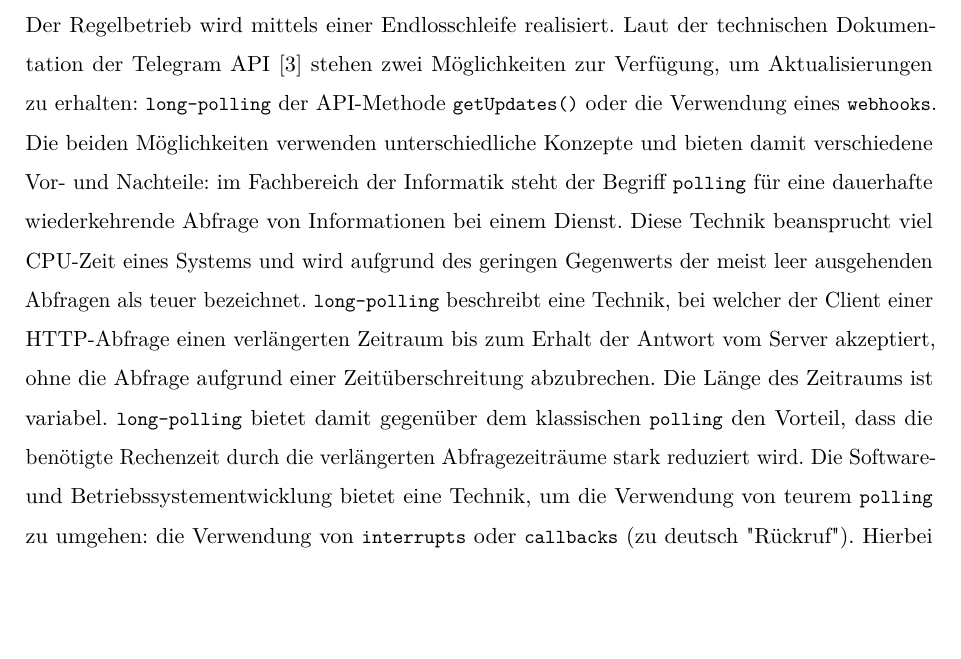
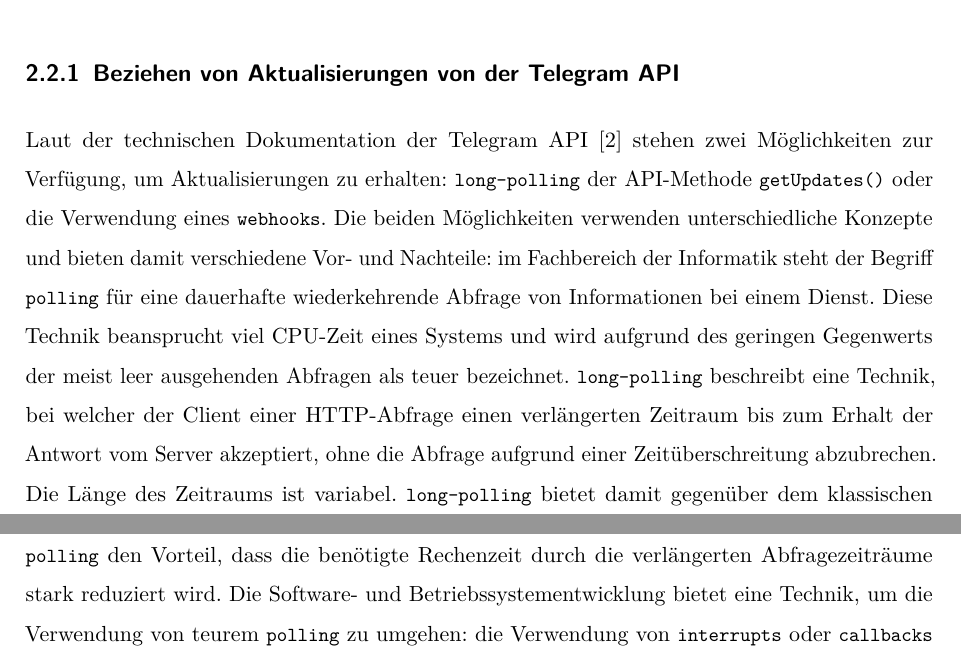
Before and after one commit to Jomibe/ba-dev, a LaTeX thesis (doc/tex/ba.tex, which reads doc/tex/20_grundlagen.tex, doc/tex/30_planung.tex): part of page 14 of 23 before the commit and two parts of pages 11 and 12 of 21 after it, the two joined at a grey line, cut at the place of the change, the shorter picture padded with empty space. Compiled offline with pdfLaTeX.

Commit message:
moved section for getting updates from planung to grundlagen

```diff
--- a/doc/tex/20_grundlagen.tex
+++ b/doc/tex/20_grundlagen.tex
@@ -9,3 +9,7 @@ REST ist eine Abkürzung für Representational State Transfer und wurde von Roy
 \section{Telegram Messenger}
 
 Der Dienst Telegram bietet seinen Nutzern eine kostenlose Möglichkeit um miteinander zu kommunizieren. Der Dienst bietet dazu u.A. eine App für die Mobilbetriebssysteme Android und iOS an.
+
+\subsection{Beziehen von Aktualisierungen von der Telegram API}
+
+Laut der technischen Dokumentation der Telegram API \cite{telegram-getting-updates} stehen zwei Möglichkeiten zur Verfügung, um Aktualisierungen zu erhalten: \lstinline{long-polling} der API-Methode \lstinline{getUpdates()} oder die Verwendung eines \lstinline{webhooks}. Die beiden Möglichkeiten verwenden unterschiedliche Konzepte und bieten damit verschiedene Vor- und Nachteile: im Fachbereich der Informatik steht der Begriff \lstinline{polling} für eine dauerhafte wiederkehrende Abfrage von Informationen bei einem Dienst. Diese Technik beansprucht viel CPU-Zeit eines Systems und wird aufgrund des geringen Gegenwerts der meist leer ausgehenden Abfragen als teuer bezeichnet. \lstinline{long-polling} beschreibt eine Technik, bei welcher der Client einer HTTP-Abfrage einen verlängerten Zeitraum bis zum Erhalt der Antwort vom Server akzeptiert, ohne die Abfrage aufgrund einer Zeitüberschreitung abzubrechen. Die Länge des Zeitraums ist variabel. \lstinline{long-polling} bietet damit gegenüber dem klassischen \lstinline{polling} den Vorteil, dass die benötigte Rechenzeit durch die verlängerten Abfragezeiträume stark reduziert wird. Die Software- und Betriebssystementwicklung bietet eine Technik, um die Verwendung von teurem \lstinline{polling} zu umgehen: die Verwendung von \lstinline{interrupts} oder \lstinline{callbacks} (zu deutsch "Rückruf"). Hierbei erhält der Absender der Anfrage eine Rückmeldung, sobald die Antwort vorliegt. Der Vorteil dieser Technik ist, dass nach dem Absenden der Anfrage keine CPU-Zeit seitens des Absenders notwendig ist. Es muss jedoch eine Möglichkeit vorhanden sein, den Absender im Falle einer eingehenden Antwort zum Vorgang zurückzuführen, sodass die weitere Bearbeitung möglich wird. Im Falle der Anbindung der Telegram API übernimmt dies der \lstinline{webhook}. Der \lstinline{webhook} muss (durch die Telegram-API) öffentlich aus dem Internet erreichbar und durch den Verwalter des Bots im Vorhinein durch eine entsprechenden URL definiert worden sein. Wird eine Nachricht an den Bot gesendet, prüft die Telegram-API, intern, ob Definitionen für webhooks vorliegen. Im positiven Fall sendet die Telegram API eine HTTP-Anfrage an die URL des webhooks mit den Details zur eingegangenen Nachricht. Nach Erhalt der Anfrage durch den webhook muss dieser die Daten zur verarbeitenden Software zurückführen und die weitere Bearbeitung auslösen.
--- a/doc/tex/30_planung.tex
+++ b/doc/tex/30_planung.tex
@@ -19,6 +19,5 @@ Für den Betrieb der Software ist eine vorinstallierte Python 3 Umgebung notwend
 
 Nach dem Start der Software muss geprüft werden, ob ein einwandfreier Betrieb möglich ist. Dazu ist es notwendig, die Erreichbarkeit und Funktion sämtlicher Dienste mittels geeigneter API-Abfragen zu prüfen. Nachdem die Vorbereitungen abgeschlossen sind, kann in den Regelbetrieb übergegangen werden, in welchem sich das Programm bis zum Programmende befindet.
 
-Im Regelbetrieb reagiert die Software in Echtzeit auf eingehende Nachrichten vom Anwender. Der Regelbetrieb wird mittels einer Endlosschleife realisiert. Laut der technischen Dokumentation der Telegram API \cite{telegram-getting-updates} stehen zwei Möglichkeiten zur Verfügung, um Aktualisierungen zu erhalten: \lstinline{long-polling} der API-Methode \lstinline{getUpdates()} oder die Verwendung eines \lstinline{webhooks}. Die beiden Möglichkeiten verwenden unterschiedliche Konzepte und bieten damit verschiedene Vor- und Nachteile: im Fachbereich der Informatik steht der Begriff \lstinline{polling} für eine dauerhafte wiederkehrende Abfrage von Informationen bei einem Dienst. Diese Technik beansprucht viel CPU-Zeit eines Systems und wird aufgrund des geringen Gegenwerts der meist leer ausgehenden Abfragen als teuer bezeichnet. \lstinline{long-polling} beschreibt eine Technik, bei welcher der Client einer HTTP-Abfrage einen verlängerten Zeitraum bis zum Erhalt der Antwort vom Server akzeptiert, ohne die Abfrage aufgrund einer Zeitüberschreitung abzubrechen. Die Länge des Zeitraums ist variabel. \lstinline{long-polling} bietet damit gegenüber dem klassischen \lstinline{polling} den Vorteil, dass die benötigte Rechenzeit durch die verlängerten Abfragezeiträume stark reduziert wird. Die Software- und Betriebssystementwicklung bietet eine Technik, um die Verwendung von teurem \lstinline{polling} zu umgehen: die Verwendung von \lstinline{interrupts} oder \lstinline{callbacks} (zu deutsch "Rückruf"). Hierbei erhält der Absender der Anfrage eine Rückmeldung, sobald die Antwort vorliegt. Der Vorteil dieser Technik ist, dass nach dem Absenden der Anfrage keine CPU-Zeit seitens des Absenders notwendig ist. Es muss jedoch eine Möglichkeit vorhanden sein, den Absender im Falle einer eingehenden Antwort zum Vorgang zurückzuführen, sodass die weitere Bearbeitung möglich wird. Im Falle der Anbindung der Telegram API übernimmt dies der \lstinline{webhook}. Der \lstinline{webhook} muss (durch die Telegram-API) öffentlich aus dem Internet erreichbar und durch den Verwalter des Bots im Vorhinein durch eine entsprechenden URL definiert worden sein. Wird eine Nachricht an den Bot gesendet, prüft die Telegram-API, intern, ob Definitionen für webhooks vorliegen. Im positiven Fall sendet die Telegram API eine HTTP-Anfrage an die URL des webhooks mit den Details zur eingegangenen Nachricht. Nach Erhalt der Anfrage durch den webhook muss dieser die Daten zur verarbeitenden Software zurückführen und die weitere Bearbeitung auslösen.
-
+Im Regelbetrieb reagiert die Software in Echtzeit auf eingehende Nachrichten vom Anwender.
 Um den Betrieb der Software auch mit nicht-öffentlichen IP-Adressen (beispielsweise in einem Heimnetzwerk hinter einem NAT-Router oder einer Firewall) zu ermöglichen, soll das Verfahren des \lstinline{long-polling} für den Abruf von Informationen von der Telegram API verwendet werden.
```
